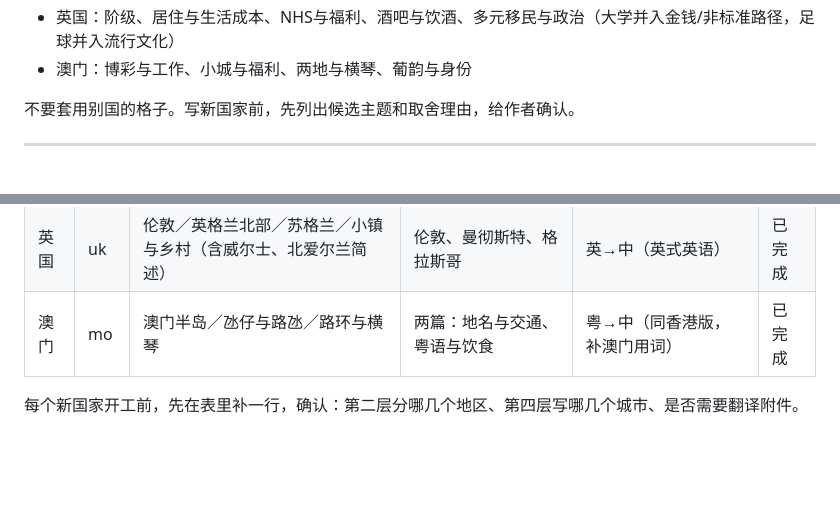
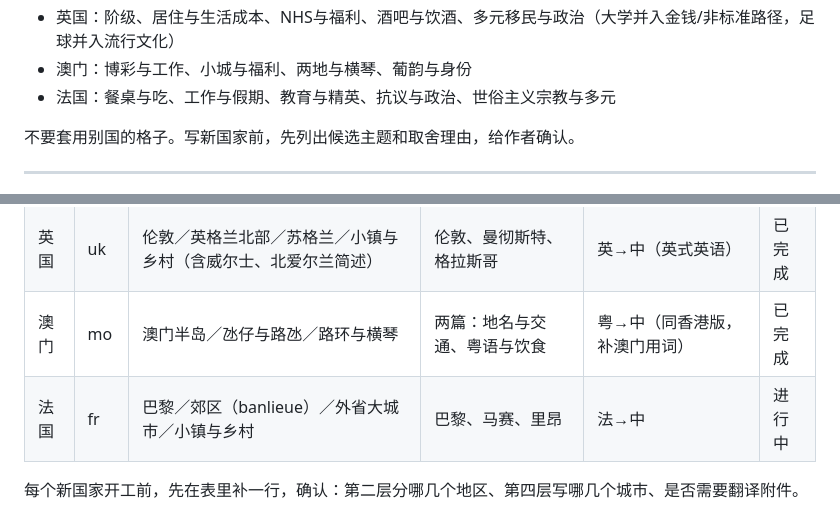
Before and after one commit to yu7705423-cell/onto, a Markdown page: worldbook/世界书编写规范.md, 2 parts joined by grey strips. GitHub-like rendering; blank space fills up the shorter version.

Commit message:
Record France scope in spec
Co-Authored-By: Claude Opus 5.5 <noreply@anthropic.com>
Claude-Session: https://claude.ai/code/session_01BkUHvVtkxEBBCip6XRXoJu

```diff
--- a/worldbook/世界书编写规范.md
+++ b/worldbook/世界书编写规范.md
@@ -53,6 +53,7 @@
 - 香港：居住、语言与身份、去留与变迁、北上与两地、学业与DSE（宗教民俗并入家庭篇）
 - 英国：阶级、居住与生活成本、NHS与福利、酒吧与饮酒、多元移民与政治（大学并入金钱/非标准路径，足球并入流行文化）
 - 澳门：博彩与工作、小城与福利、两地与横琴、葡韵与身份
+- 法国：餐桌与吃、工作与假期、教育与精英、抗议与政治、世俗主义宗教与多元
 
 不要套用别国的格子。写新国家前，先列出候选主题和取舍理由，给作者确认。
 
@@ -215,5 +216,6 @@
 | 香港 | hk | 港岛／九龙／新界与离岛 | 两篇：地名与港铁、粤语口语与饮食 | 粤→中（台词写粤语口语字，附普通话翻译） | 已完成 |
 | 英国 | uk | 伦敦／英格兰北部／苏格兰／小镇与乡村（含威尔士、北爱尔兰简述） | 伦敦、曼彻斯特、格拉斯哥 | 英→中（英式英语） | 已完成 |
 | 澳门 | mo | 澳门半岛／氹仔与路氹／路环与横琴 | 两篇：地名与交通、粤语与饮食 | 粤→中（同香港版，补澳门用词） | 已完成 |
+| 法国 | fr | 巴黎／郊区（banlieue）／外省大城市／小镇与乡村 | 巴黎、马赛、里昂 | 法→中 | 进行中 |
 
 每个新国家开工前，先在表里补一行，确认：第二层分哪几个地区、第四层写哪几个城市、是否需要翻译附件。
```
